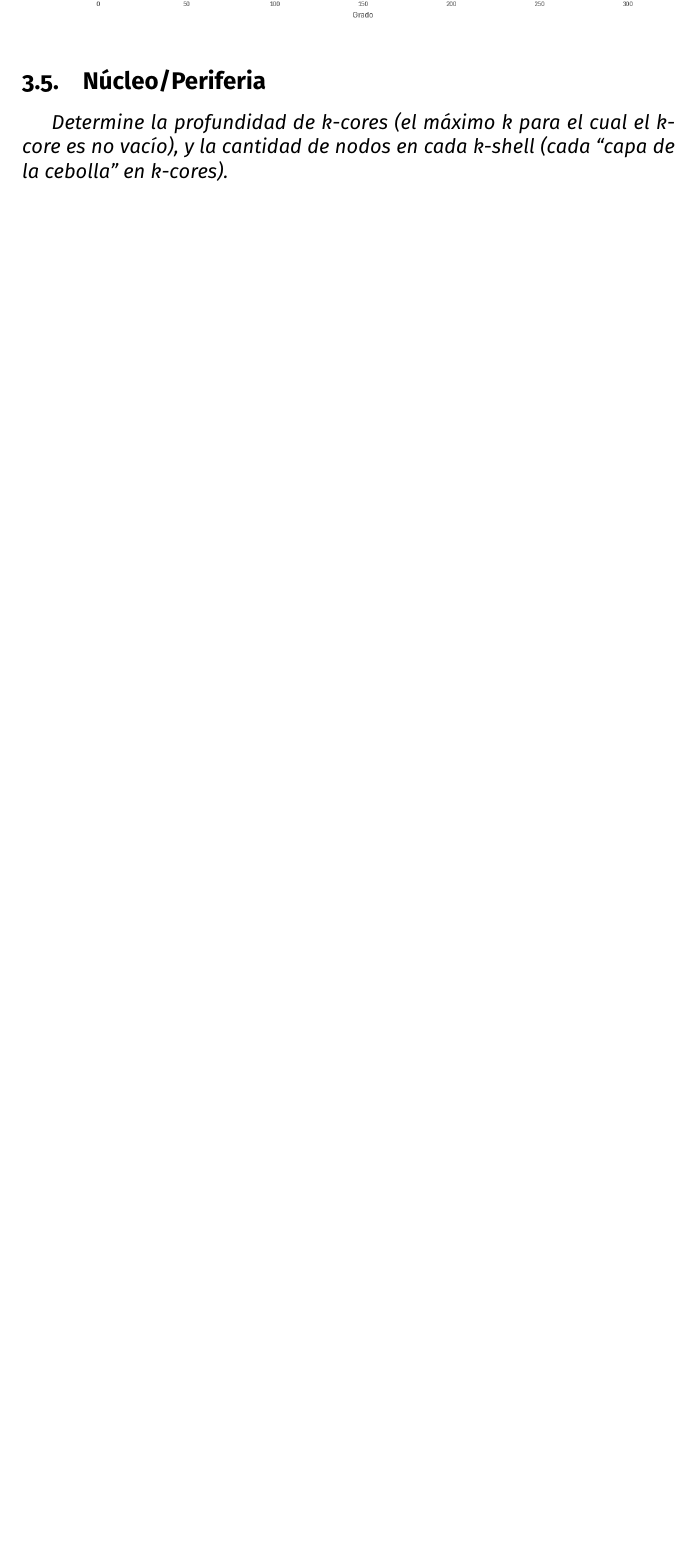
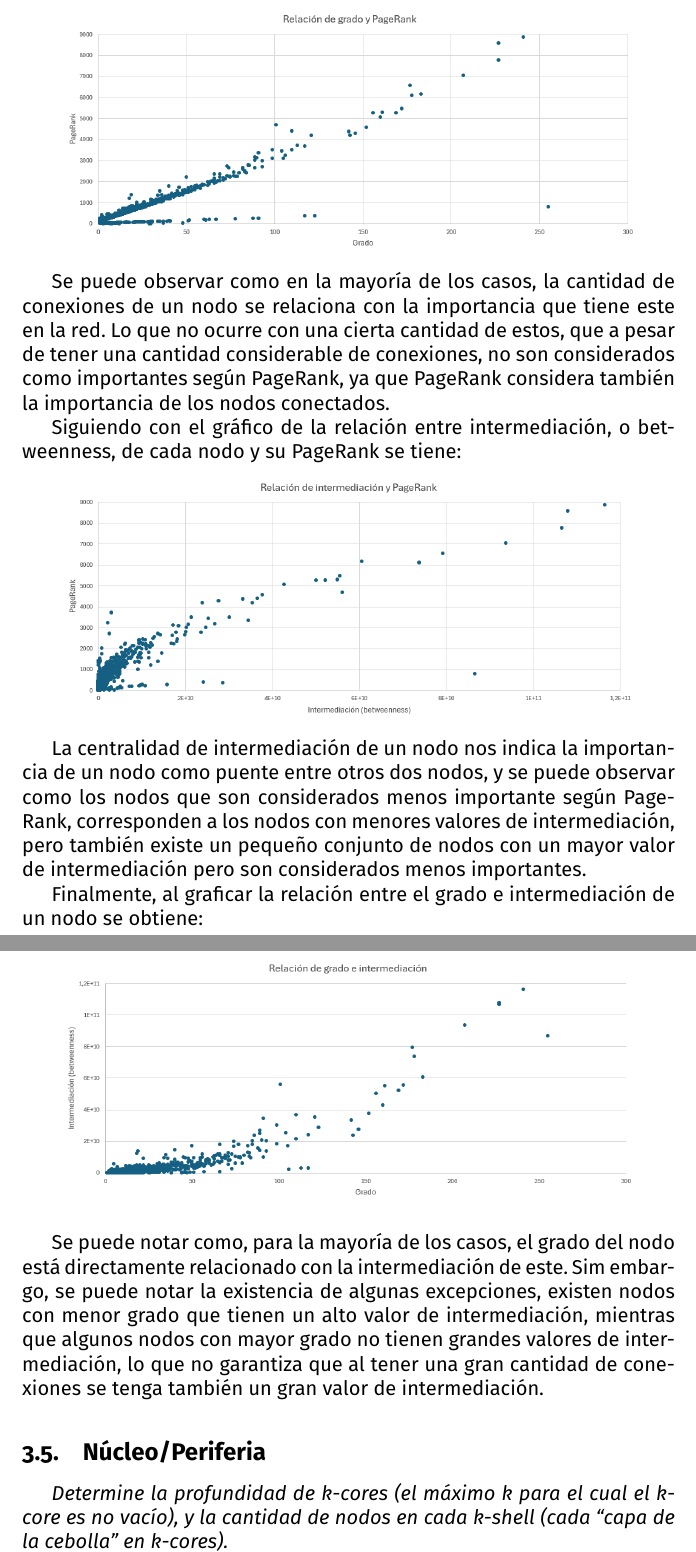
Before and after one commit to sofiwiwiwi/2024_1-RedesComplejas, a LaTeX problem sheet (Tarea1/Informe/informe1.tex): part of page 5 of 8 before the commit and two parts of pages 5 and 6 of 9 after it, the two joined at a grey line, cut at the place of the change, the shorter picture padded with empty space. Compiled offline with pdfLaTeX.

Commit message:
update informe

```diff
--- a/Tarea1/Informe/informe1.tex
+++ b/Tarea1/Informe/informe1.tex
@@ -91,7 +91,26 @@ Luego de determinar la centralidad de intermediación, cercanía y PageRank de c
     \includegraphics[scale=0.6]{images/distribucion_grado_pagerank.png}
 \end{center}
 
+% importancia relacionada con la cantidad de conexiones
+Se puede observar como en la mayoría de los casos, la cantidad de conexiones de un nodo se relaciona con la importancia que tiene este en la red. Lo que no ocurre con una cierta cantidad de estos, que a pesar de tener una cantidad considerable de conexiones, no son considerados como importantes según PageRank, ya que PageRank considera también la importancia de los nodos conectados.
 
+Siguiendo con el gráfico de la relación entre intermediación, o betweenness, de cada nodo y su PageRank se tiene:
+
+\begin{center}
+    \includegraphics[scale=0.6]{images/distribucion_betweenness_pagerank.png}
+\end{center}
+
+% si los nodos importantes como puente son considerados importantes con el pagerank
+La centralidad de intermediación de un nodo nos indica la importancia de un nodo como puente entre otros dos nodos, y se puede observar como los nodos que son considerados menos importante según PageRank, corresponden a los nodos con menores valores de intermediación, pero también existe un pequeño conjunto de nodos con un mayor valor de intermediación pero son considerados menos importantes.
+
+Finalmente, al graficar la relación entre el grado e intermediación de un nodo se obtiene:
+
+\begin{center}
+    \includegraphics[scale=0.6]{images/distribucion_grado_betweenness.png}
+\end{center}
+
+% si nodos con grado bajo son criticos, conectando clusters o comunidades
+Se puede notar como, para la mayoría de los casos, el grado del nodo está directamente relacionado con la intermediación de este. Sim embargo, se puede notar la existencia de algunas excepciones, existen nodos con menor grado que tienen un alto valor de intermediación, mientras que algunos nodos con mayor grado no tienen grandes valores de intermediación, lo que no garantiza que al tener una gran cantidad de conexiones se tenga también un gran valor de intermediación.
 
 \subsection{Núcleo/Periferia}
 \textit{Determine la profundidad de k-cores (el máximo k para el cual el k-core es no vacío), y la cantidad de nodos en cada k-shell (cada “capa de la cebolla” en k-cores).}
```
